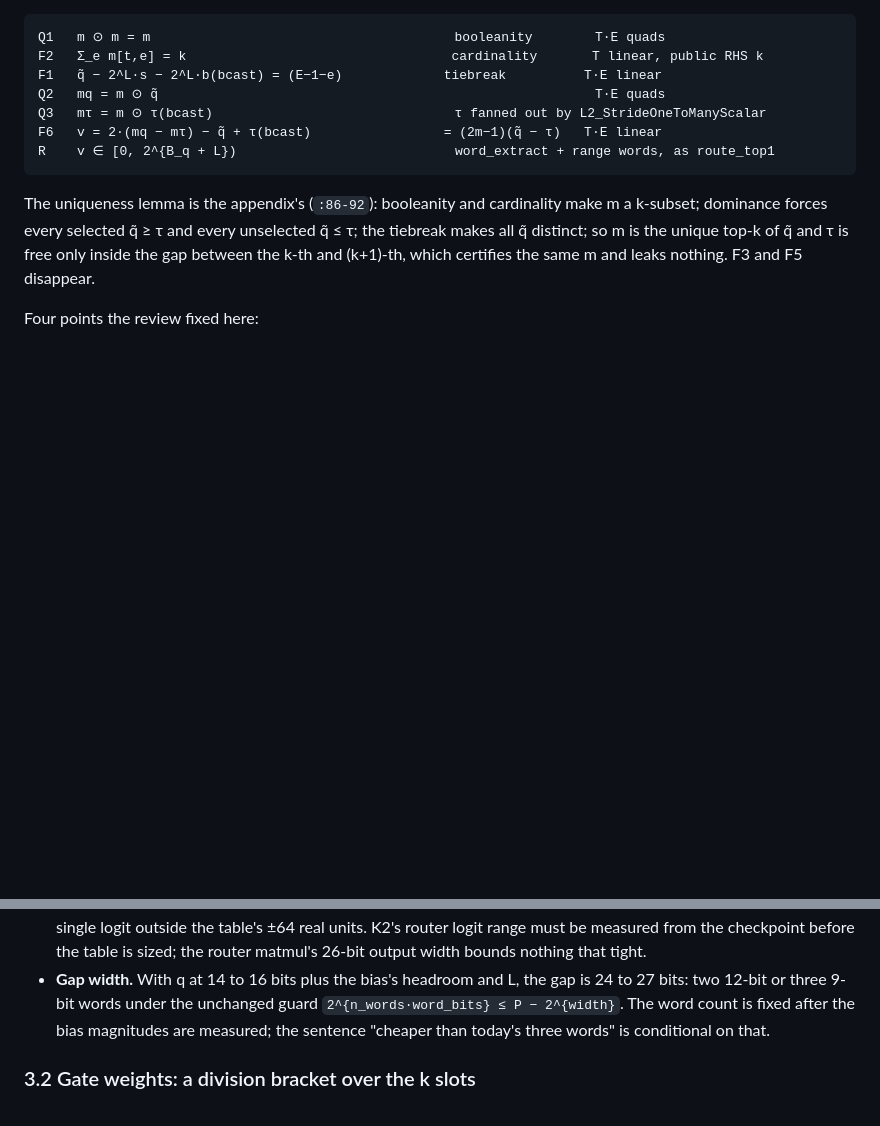
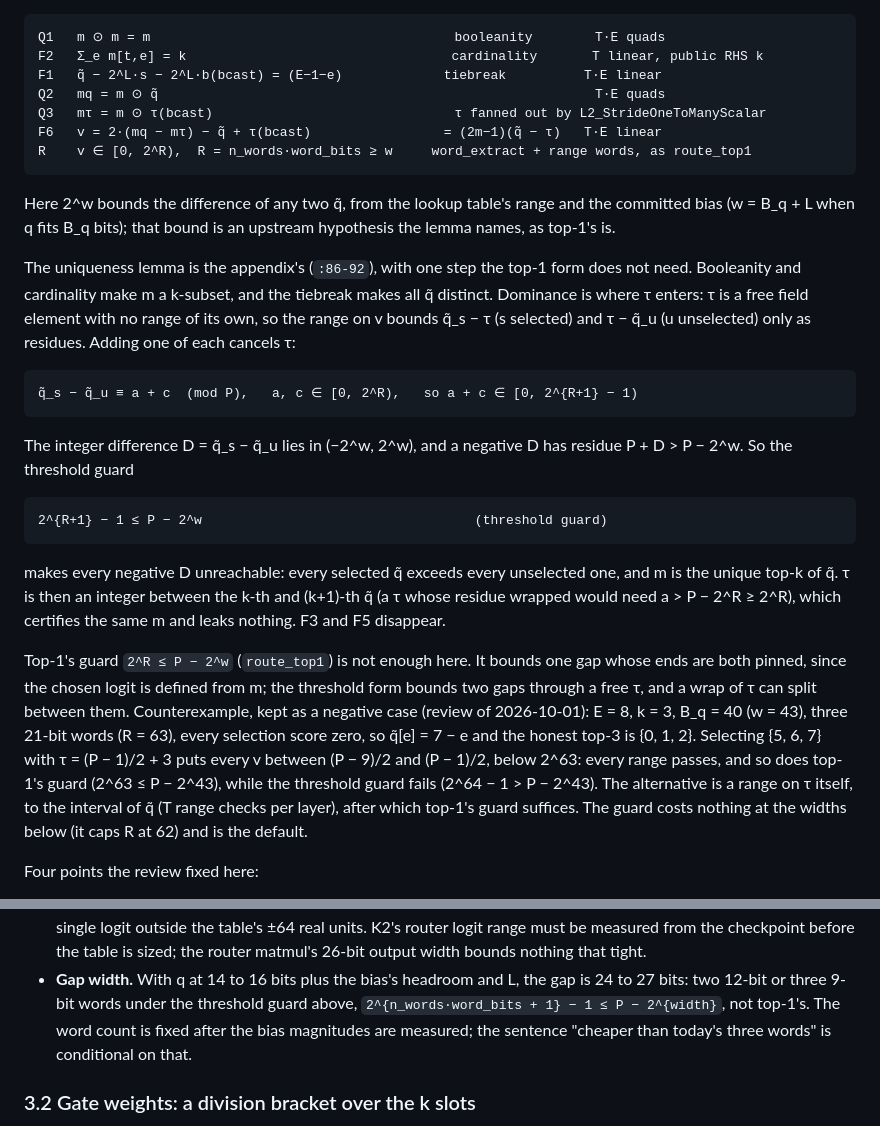
Before and after one commit to JamesPetrie/VerInf, a Markdown page: analysis/topk-routing-design.md, 2 parts joined by grey strips. Rendered like a GitHub page; blank space fills up the shorter version.

Commit message:
topk design: the threshold form needs its own guard, twice the window; the review's counterexample

```diff
--- a/analysis/topk-routing-design.md
+++ b/analysis/topk-routing-design.md
@@ -84,14 +84,45 @@ as `route_top1` does today):
     Q2   mq = m ⊙ q̃                                                        T·E quads
     Q3   mτ = m ⊙ τ(bcast)                               τ fanned out by L2_StrideOneToManyScalar
     F6   v = 2·(mq − mτ) − q̃ + τ(bcast)                 = (2m−1)(q̃ − τ)   T·E linear
-    R    v ∈ [0, 2^{B_q + L})                            word_extract + range words, as route_top1
+    R    v ∈ [0, 2^R),  R = n_words·word_bits ≥ w     word_extract + range words, as route_top1
 
-The uniqueness lemma is the appendix's (`:86-92`): booleanity and
-cardinality make m a k-subset; dominance forces every selected q̃ ≥ τ
-and every unselected q̃ ≤ τ; the tiebreak makes all q̃ distinct; so m is
-the unique top-k of q̃ and τ is free only inside the gap between the
-k-th and (k+1)-th, which certifies the same m and leaks nothing. F3 and
-F5 disappear.
+Here 2^w bounds the difference of any two q̃, from the lookup table's
+range and the committed bias (w = B_q + L when q fits B_q bits); that
+bound is an upstream hypothesis the lemma names, as top-1's is.
+
+The uniqueness lemma is the appendix's (`:86-92`), with one step the
+top-1 form does not need. Booleanity and cardinality make m a k-subset,
+and the tiebreak makes all q̃ distinct. Dominance is where τ enters: τ
+is a free field element with no range of its own, so the range on v
+bounds q̃_s − τ (s selected) and τ − q̃_u (u unselected) only as
+residues. Adding one of each cancels τ:
+
+    q̃_s − q̃_u ≡ a + c  (mod P),   a, c ∈ [0, 2^R),   so a + c ∈ [0, 2^{R+1} − 1)
+
+The integer difference D = q̃_s − q̃_u lies in (−2^w, 2^w), and a
+negative D has residue P + D > P − 2^w. So the threshold guard
+
+    2^{R+1} − 1 ≤ P − 2^w                                   (threshold guard)
+
+makes every negative D unreachable: every selected q̃ exceeds every
+unselected one, and m is the unique top-k of q̃. τ is then an integer
+between the k-th and (k+1)-th q̃ (a τ whose residue wrapped would need
+a > P − 2^R ≥ 2^R), which certifies the same m and leaks nothing. F3
+and F5 disappear.
+
+Top-1's guard `2^R ≤ P − 2^w` (`route_top1`) is not enough here. It
+bounds one gap whose ends are both pinned, since the chosen logit is
+defined from m; the threshold form bounds two gaps through a free τ,
+and a wrap of τ can split between them. Counterexample, kept as a
+negative case (review of 2026-10-01): E = 8, k = 3, B_q = 40 (w = 43),
+three 21-bit words (R = 63), every selection score zero, so q̃[e] = 7 − e
+and the honest top-3 is {0, 1, 2}. Selecting {5, 6, 7} with
+τ = (P − 1)/2 + 3 puts every v between (P − 9)/2 and (P − 1)/2, below
+2^63: every range passes, and so does top-1's guard (2^63 ≤ P − 2^43),
+while the threshold guard fails (2^64 − 1 > P − 2^43). The alternative
+is a range on τ itself, to the interval of q̃ (T range checks per
+layer), after which top-1's guard suffices. The guard costs nothing at
+the widths below (it caps R at 62) and is the default.
 
 Four points the review fixed here:
 
@@ -120,7 +151,8 @@ Four points the review fixed here:
   matmul's 26-bit output width bounds nothing that tight.
 - **Gap width.** With q at 14 to 16 bits plus the bias's headroom and L,
   the gap is 24 to 27 bits: two 12-bit or three 9-bit words under the
-  unchanged guard `2^{n_words·word_bits} ≤ P − 2^{width}`. The word
+  threshold guard above, `2^{n_words·word_bits + 1} − 1 ≤ P − 2^{width}`,
+  not top-1's. The word
   count is fixed after the bias magnitudes are measured; the sentence
   "cheaper than today's three words" is conditional on that.
 
```
